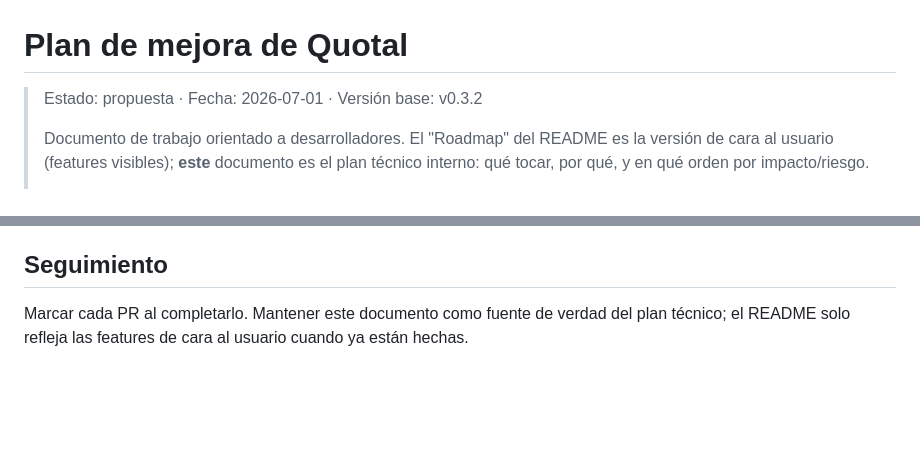
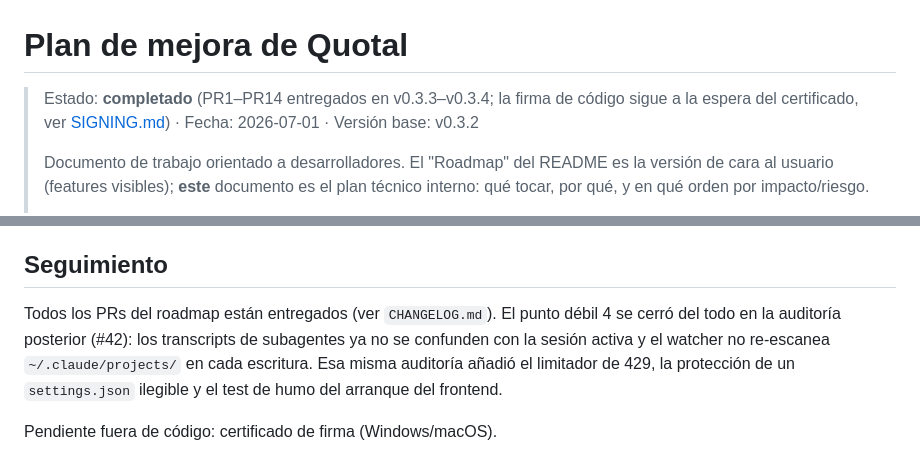
Before and after one commit to lopezinsua/quotal, a Markdown page: docs/PLAN.md, 2 parts joined by grey strips. Drawn GitHub-style; blank space fills up the shorter version.

```diff
--- a/docs/PLAN.md
+++ b/docs/PLAN.md
@@ -1,6 +1,8 @@
 # Plan de mejora de Quotal
 
-> Estado: propuesta · Fecha: 2026-07-01 · Versión base: v0.3.2
+> Estado: **completado** (PR1–PR14 entregados en v0.3.3–v0.3.4; la firma de código
+> sigue a la espera del certificado, ver [SIGNING.md](SIGNING.md)) · Fecha: 2026-07-01 ·
+> Versión base: v0.3.2
 >
 > Documento de trabajo orientado a desarrolladores. El "Roadmap" del README es la
 > versión de cara al usuario (features visibles); **este** documento es el plan
@@ -105,5 +107,10 @@ Mucho de lo que parecería "deuda" ya está resuelto y bien resuelto. No tocar:
 
 ## Seguimiento
 
-Marcar cada PR al completarlo. Mantener este documento como fuente de verdad del plan
-técnico; el README solo refleja las features de cara al usuario cuando ya están hechas.
+Todos los PRs del roadmap están entregados (ver `CHANGELOG.md`). El punto débil 4 se
+cerró del todo en la auditoría posterior (#42): los transcripts de subagentes ya no se
+confunden con la sesión activa y el watcher no re-escanea `~/.claude/projects/` en cada
+escritura. Esa misma auditoría añadió el limitador de 429, la protección de un
+`settings.json` ilegible y el test de humo del arranque del frontend.
+
+Pendiente fuera de código: certificado de firma (Windows/macOS).
```
Also changed, not shown: docs/ARCHITECTURE.md (+22 -3 lines).
